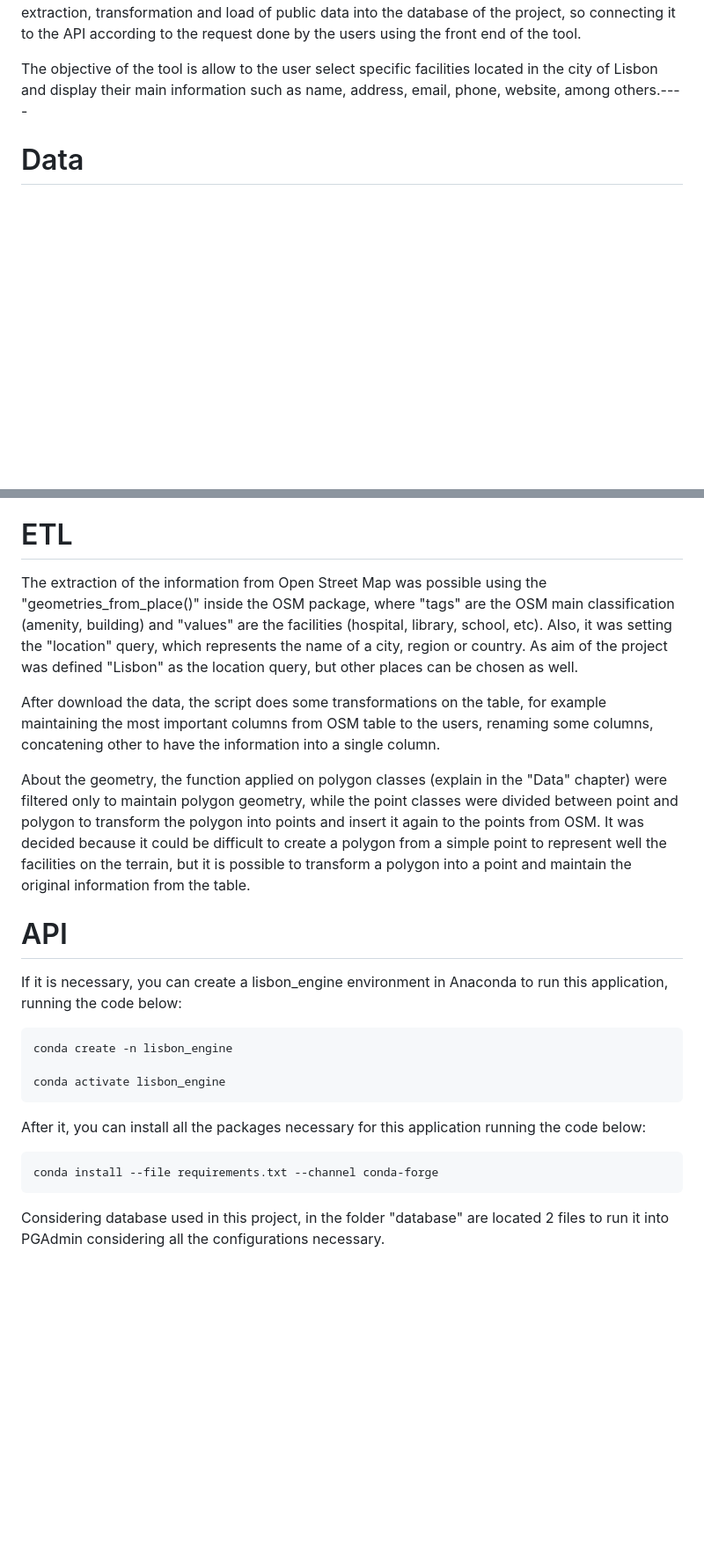
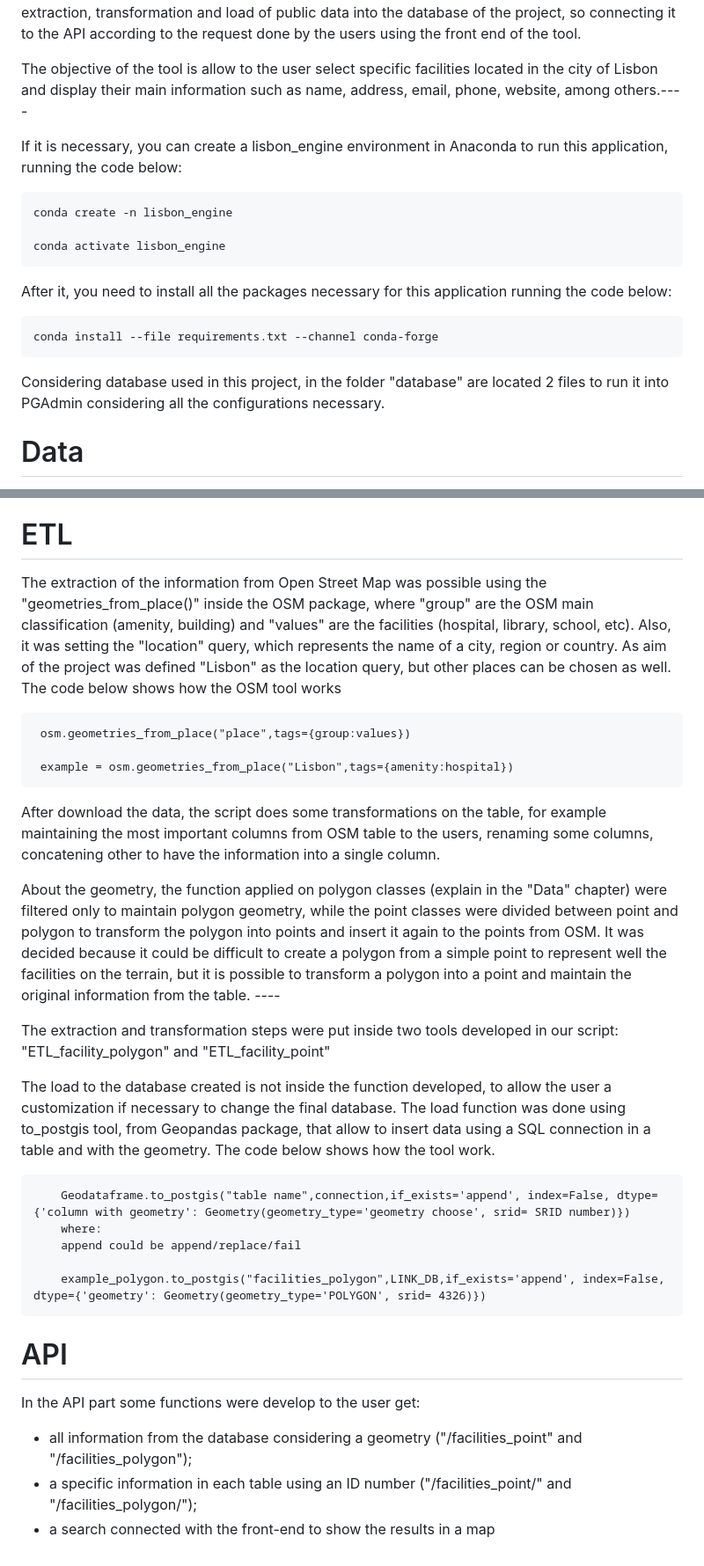
Before and after one commit to ProgrammingCourse2023/Lisbon_Search_Engine, a Markdown page: README.md, 2 parts joined by grey strips. Shown: that part at 88% size. Drawn GitHub-style; blank space fills up the shorter version.

```diff
--- a/README.md
+++ b/README.md
@@ -5,6 +5,20 @@ As part of the advance of geolocalization, the identification and display positi
 The development of this tool was possible due to the creation of the ETL to do the extraction, transformation and load of public data into the database of the project, so connecting it to the API according to the request done by the users using the front end of the tool.
 
 The objective of the tool is allow to the user select specific facilities located in the city of Lisbon and display their main information such as name, address, email, phone, website, among others.----
+
+If it is necessary, you can create a lisbon_engine environment in Anaconda to run this application, running the code below:
+
+    conda create -n lisbon_engine
+
+    conda activate lisbon_engine
+
+After it, you need to install all the packages necessary for this application running the code below:
+
+    conda install --file requirements.txt --channel conda-forge
+
+
+Considering database used in this project, in the folder "database" are located 2 files to run it into PGAdmin considering all the configurations necessary.
+
 
 # Data
 
@@ -16,26 +30,33 @@ The facilities chosen were divided into two categories, depending of which geome
 The database project "programming_ project" was created through the use of PGadmin and we used the extension PostGIS to work with the geometries inside the tables. The tables and views used on ETL and API scripts were created using SQL scripts that are inside the [database folder](https://github.com/ProgrammingCourse2023/Lisbon_Search_Engine/tree/main/DB) to run it in sequencial order. The database has one table and one view per geometry. For example, "facilities_point" as the table and "facilities_point_geojson" as the view
 
 # ETL
-The extraction of the information from Open Street Map was possible using the "geometries_from_place()" inside the OSM package, where "tags" are the OSM main classification (amenity, building) and "values" are the facilities (hospital, library, school, etc). Also, it was setting the "location" query, which represents the name of a city, region or country. As aim of the project was defined "Lisbon" as the location query, but other places can be chosen as well.
+The extraction of the information from Open Street Map was possible using the "geometries_from_place()" inside the OSM package, where "group" are the OSM main classification (amenity, building) and "values" are the facilities (hospital, library, school, etc). Also, it was setting the "location" query, which represents the name of a city, region or country. As aim of the project was defined "Lisbon" as the location query, but other places can be chosen as well. The code below shows how the OSM tool works
+
+     osm.geometries_from_place("place",tags={group:values})
+
+     example = osm.geometries_from_place("Lisbon",tags={amenity:hospital})
+
 
 After download the data, the script does some transformations on the table, for example maintaining the most important columns from OSM table to the users, renaming some columns, concatening other to have the information into a single column.
 
-About the geometry, the function applied on polygon classes (explain in the "Data" chapter) were filtered only to maintain polygon geometry, while the point classes were divided between point and polygon to transform the polygon into points and insert it again to the points from OSM. It was decided because it could be difficult to create a polygon from a simple point to represent well the facilities on the terrain, but it is possible to transform a polygon into a point and maintain the original information from the table.
+About the geometry, the function applied on polygon classes (explain in the "Data" chapter) were filtered only to maintain polygon geometry, while the point classes were divided between point and polygon to transform the polygon into points and insert it again to the points from OSM. It was decided because it could be difficult to create a polygon from a simple point to represent well the facilities on the terrain, but it is possible to transform a polygon into a point and maintain the original information from the table. ----
 
-# API
+The extraction and transformation steps were put inside two tools developed in our script: "ETL_facility_polygon" and "ETL_facility_point"
+
+The load to the database created is not inside the function developed, to allow the user a customization if necessary to change the final database. The load function was done using to_postgis tool, from Geopandas package, that allow to insert data using a SQL connection in a table and with the geometry. The code below shows how the tool work.
+
+        Geodataframe.to_postgis("table name",connection,if_exists='append', index=False, dtype={'column with geometry': Geometry(geometry_type='geometry choose', srid= SRID number)})
+        where:
+        append could be append/replace/fail
+
+        example_polygon.to_postgis("facilities_polygon",LINK_DB,if_exists='append', index=False, dtype={'geometry': Geometry(geometry_type='POLYGON', srid= 4326)})
 
 
 
 
-If it is necessary, you can create a lisbon_engine environment in Anaconda to run this application, running the code below:
+# API
 
-    conda create -n lisbon_engine
-
-    conda activate lisbon_engine
-
-After it, you can install all the packages necessary for this application running the code below:
-
-    conda install --file requirements.txt --channel conda-forge
-
-
-Considering database used in this project, in the folder "database" are located 2 files to run it into PGAdmin considering all the configurations necessary.
+In the API part some functions were develop to the user get:
+- all information from the database considering a geometry ("/facilities_point" and "/facilities_polygon");
+- a specific information in each table using an ID number ("/facilities_point/<id>" and "/facilities_polygon/<id>");
+- a search connected with the front-end to show the results in a map
```
